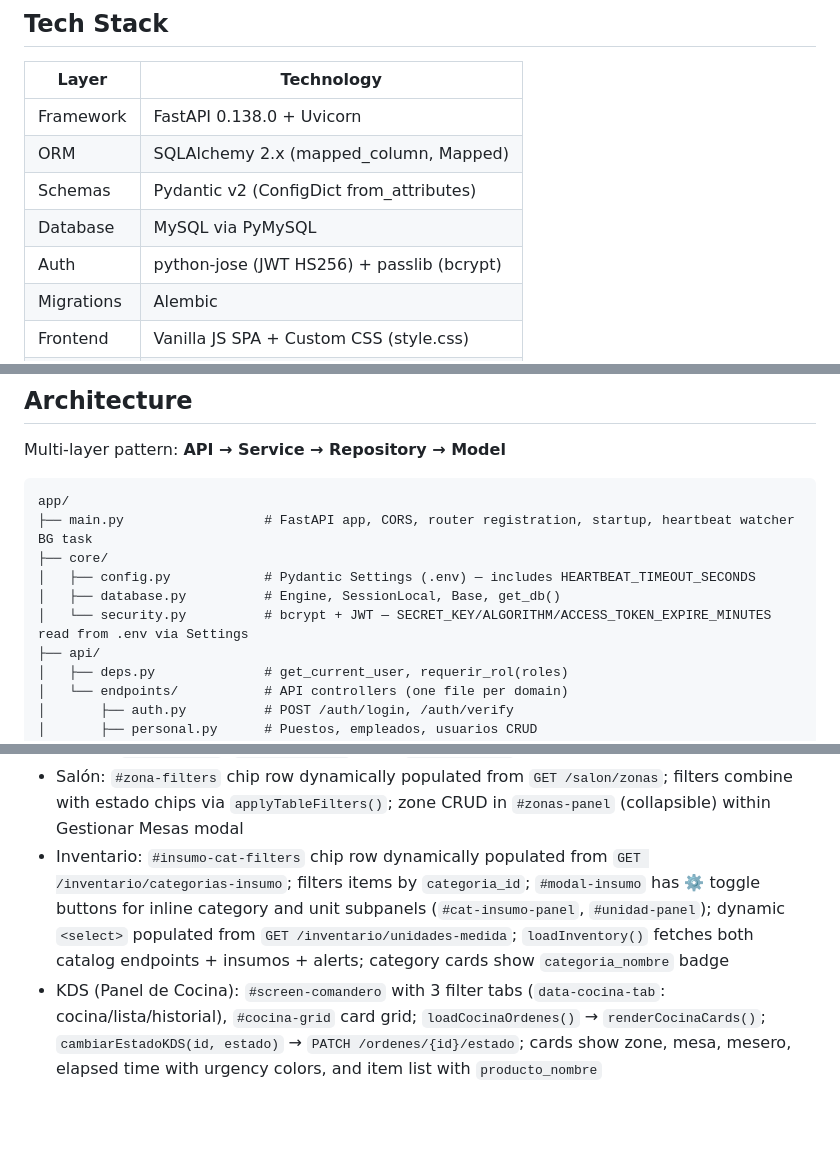
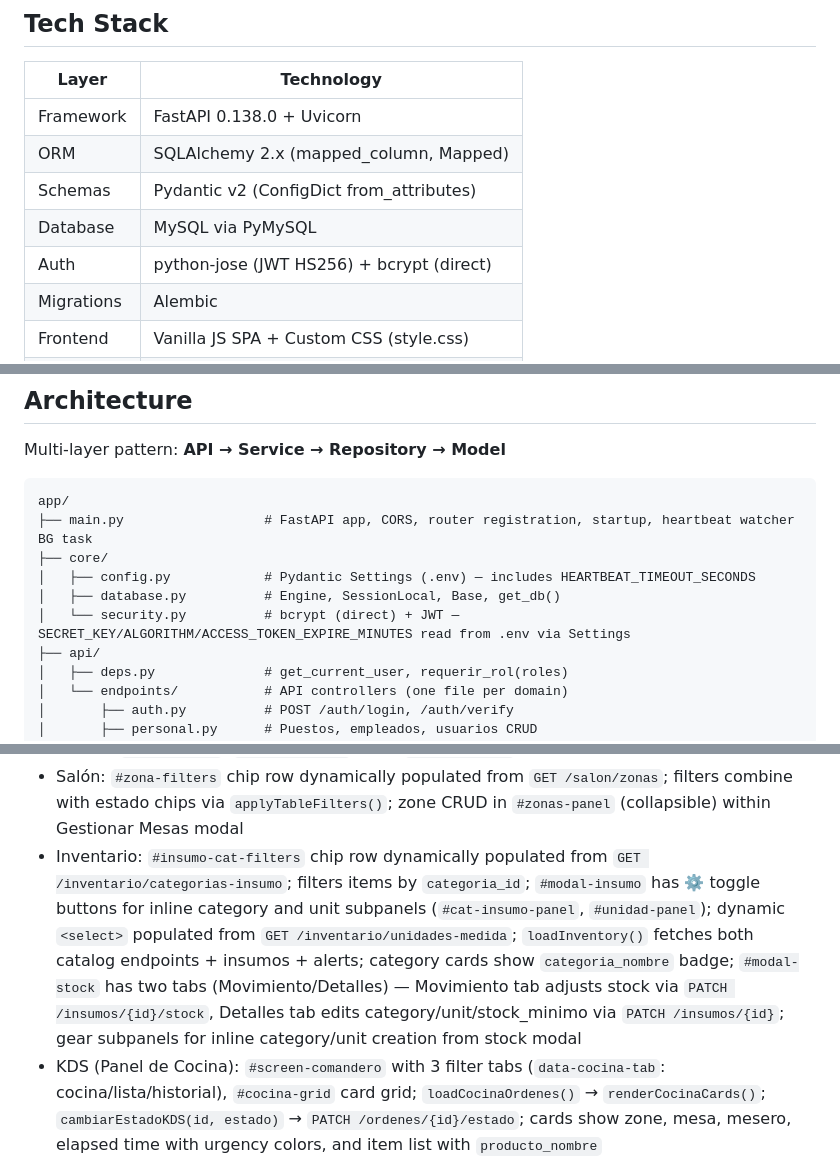
Before and after one commit to joshuamdavilag-dotcom/SazonCaribe-o, a Markdown page: AGENTS.md, 3 parts joined by grey strips. GitHub-like rendering; blank space fills up the shorter version.

```diff
--- a/AGENTS.md
+++ b/AGENTS.md
@@ -13,7 +13,7 @@ Frontend is a Vanilla JS SPA served by FastAPI from `app/Templates/`.
 | ORM          | SQLAlchemy 2.x (mapped_column, Mapped)      |
 | Schemas      | Pydantic v2 (ConfigDict from_attributes)    |
 | Database     | MySQL via PyMySQL                            |
-| Auth         | python-jose (JWT HS256) + passlib (bcrypt)  |
+| Auth         | python-jose (JWT HS256) + bcrypt (direct)   |
 | Migrations   | Alembic                                     |
 | Frontend     | Vanilla JS SPA + Custom CSS (style.css)      |
 | Testing      | requests (standalone E2E scripts)            |
@@ -28,7 +28,7 @@ app/
 ├── core/
 │   ├── config.py            # Pydantic Settings (.env) — includes HEARTBEAT_TIMEOUT_SECONDS
 │   ├── database.py          # Engine, SessionLocal, Base, get_db()
-│   └── security.py          # bcrypt + JWT — SECRET_KEY/ALGORITHM/ACCESS_TOKEN_EXPIRE_MINUTES read from .env via Settings
+│   └── security.py          # bcrypt (direct) + JWT — SECRET_KEY/ALGORITHM/ACCESS_TOKEN_EXPIRE_MINUTES read from .env via Settings
 ├── api/
 │   ├── deps.py              # get_current_user, requerir_rol(roles)
 │   └── endpoints/           # API controllers (one file per domain)
@@ -159,7 +160,7 @@ uvicorn app.main:app --host 0.0.0.0 --port 8000 --reload
 - IP block modal: `#modal-ip-block` + `blockPOSAccess()` disables all actions
 - Gastos screen: `#screen-gastos` with table (ID, Fecha, Categoría, Descripción, Monto, Registrado Por); modal `#modal-registrar-gasto` with categoría select + monto + descripción; `loadGastos()` fetches `GET /gastos/`, `guardarGasto()` posts `POST /gastos/`
 - Salón: `#zona-filters` chip row dynamically populated from `GET /salon/zonas`; filters combine with estado chips via `applyTableFilters()`; zone CRUD in `#zonas-panel` (collapsible) within Gestionar Mesas modal
-- Inventario: `#insumo-cat-filters` chip row dynamically populated from `GET /inventario/categorias-insumo`; filters items by `categoria_id`; `#modal-insumo` has ⚙️ toggle buttons for inline category and unit subpanels (`#cat-insumo-panel`, `#unidad-panel`); dynamic `<select>` populated from `GET /inventario/unidades-medida`; `loadInventory()` fetches both catalog endpoints + insumos + alerts; category cards show `categoria_nombre` badge
+- Inventario: `#insumo-cat-filters` chip row dynamically populated from `GET /inventario/categorias-insumo`; filters items by `categoria_id`; `#modal-insumo` has ⚙️ toggle buttons for inline category and unit subpanels (`#cat-insumo-panel`, `#unidad-panel`); dynamic `<select>` populated from `GET /inventario/unidades-medida`; `loadInventory()` fetches both catalog endpoints + insumos + alerts; category cards show `categoria_nombre` badge; `#modal-stock` has two tabs (Movimiento/Detalles) — Movimiento tab adjusts stock via `PATCH /insumos/{id}/stock`, Detalles tab edits category/unit/stock_minimo via `PATCH /insumos/{id}`; gear subpanels for inline category/unit creation from stock modal
 - KDS (Panel de Cocina): `#screen-comandero` with 3 filter tabs (`data-cocina-tab`: cocina/lista/historial), `#cocina-grid` card grid; `loadCocinaOrdenes()` → `renderCocinaCards()`; `cambiarEstadoKDS(id, estado)` → `PATCH /ordenes/{id}/estado`; cards show zone, mesa, mesero, elapsed time with urgency colors, and item list with `producto_nombre`
 - Responsive design: Custom CSS (NOT Tailwind); mobile `<768px`, tablet `768-1024px`
 - Dynamic Carta categories: Fetches from `GET /menu/categorias`
```
Also changed, not shown: other parts of AGENTS.md (+4 -2 lines).
